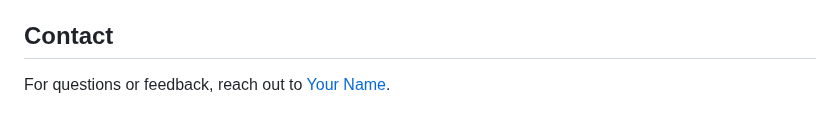
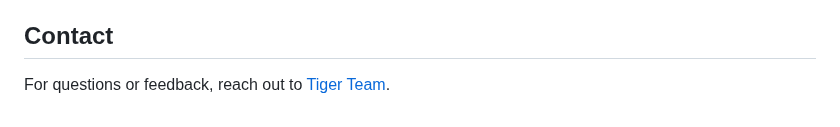
Before and after one commit to Tiger4Code/nfl-analysis-flask-website, a Markdown page: README.md, the part around the change. Drawn GitHub-style.

Commit message:
update reameme file

```diff
--- a/README.md
+++ b/README.md
@@ -137,4 +137,4 @@ This project is licensed under the [Unlicense](LICENSE).
 Contributions are welcome! Please open an issue or submit a pull request for suggestions and improvements.
 
 ## Contact
-For questions or feedback, reach out to [Your Name](mailto:light.email.work@gmail.com).
+For questions or feedback, reach out to [Tiger Team](mailto:light.email.work@gmail.com).
```
